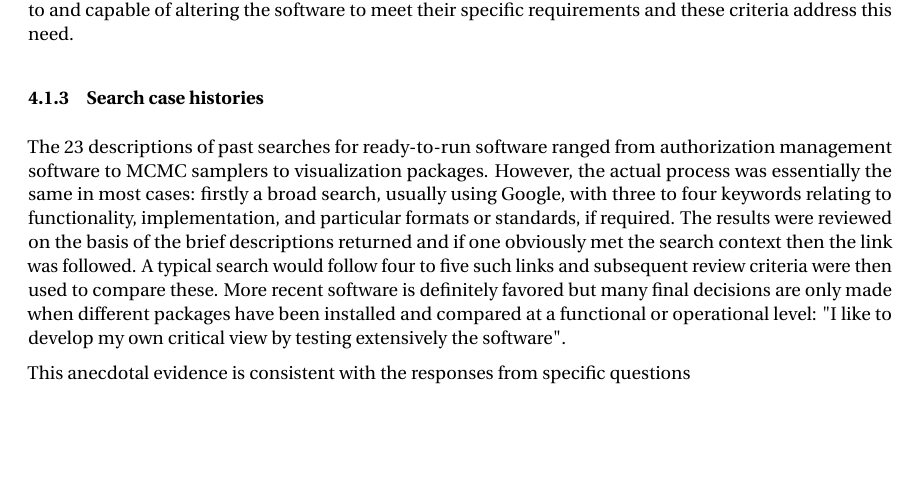
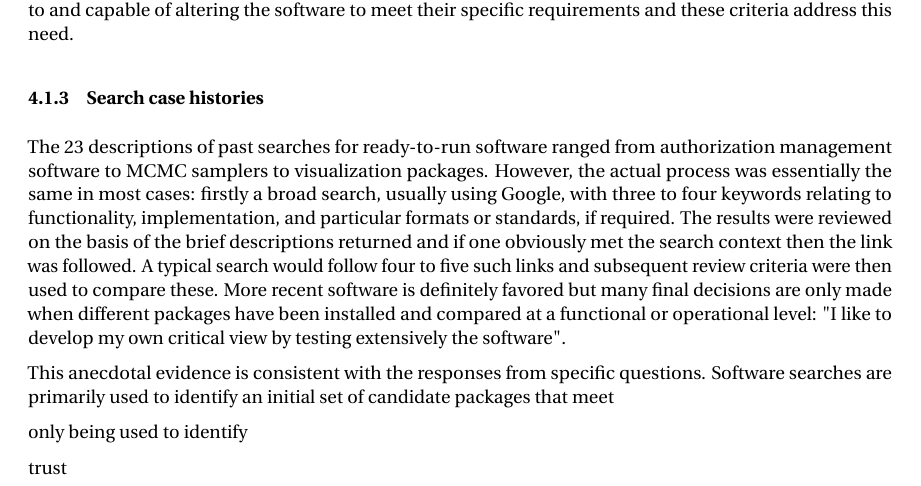
Before and after one commit to casics/project-docs, a LaTeX document (whitepaper.tex): part of page 3 of 7, cut so that both start at the same text, the shorter picture padded with empty space. Compiled offline with pdfLaTeX.

Commit message:
Update on Overleaf.

```diff
--- a/whitepaper.tex
+++ b/whitepaper.tex
@@ -60,7 +60,11 @@ Lastly we should note that even though the search is for ready-to-use software,
 The 23 descriptions of past searches for ready-to-run software ranged from authorization management software to MCMC samplers to visualization packages. However, the actual process was essentially the same in most cases: firstly a broad search, usually using Google, with three to four keywords relating to functionality, implementation, and particular formats or standards, if required.
 The results were reviewed on the basis of the brief descriptions returned and if one obviously met the search context then the link was followed. A typical search would follow four to five such links and subsequent review criteria were then used to compare these. More recent software is definitely favored but many final decisions are only made when different packages have been installed and compared at a functional or operational level: "I like to develop my own critical view by testing extensively the software".
 
-This anecdotal evidence is consistent with the responses from specific questions
+This anecdotal evidence is consistent with the responses from specific questions. Software searches are primarily used to identify an initial set of candidate packages that meet
+
+only being used to identify
+
+trust
 
 \subsection{Source code}
 
```
